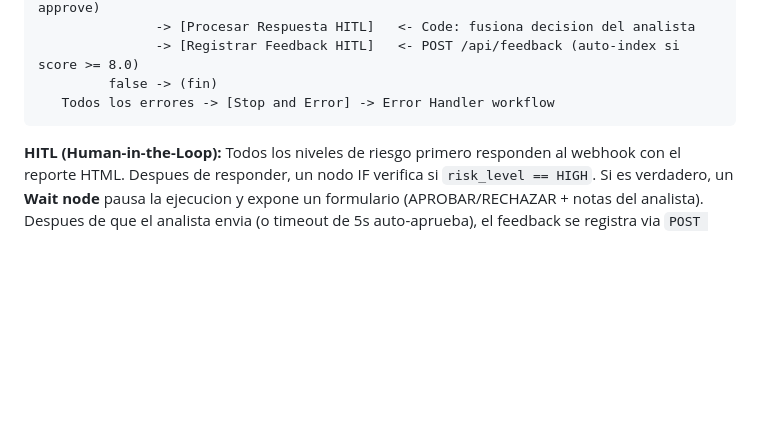
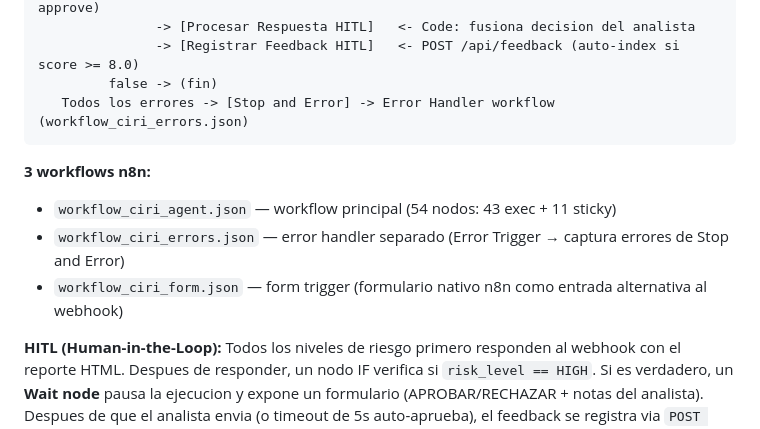
Before and after one commit to federicomoroz/ciri-api-aux-sourcecode, a Markdown page: docs/architecture.md, the part around the change. Rendered like a GitHub page; blank space fills up the shorter version.

````diff
--- a/docs/architecture.md
+++ b/docs/architecture.md
@@ -104,8 +104,13 @@ S4 -- ENRUTAMIENTO POR RIESGO + RESPUESTA (7 nodos)
                -> [Procesar Respuesta HITL]   <- Code: fusiona decision del analista
                -> [Registrar Feedback HITL]   <- POST /api/feedback (auto-index si score >= 8.0)
          false -> (fin)
-   Todos los errores -> [Stop and Error] -> Error Handler workflow
+   Todos los errores -> [Stop and Error] -> Error Handler workflow (workflow_ciri_errors.json)
 ```
+
+**3 workflows n8n:**
+- `workflow_ciri_agent.json` — workflow principal (54 nodos: 43 exec + 11 sticky)
+- `workflow_ciri_errors.json` — error handler separado (Error Trigger → captura errores de Stop and Error)
+- `workflow_ciri_form.json` — form trigger (formulario nativo n8n como entrada alternativa al webhook)
 
 **HITL (Human-in-the-Loop):** Todos los niveles de riesgo primero responden al webhook con el reporte HTML. Despues de responder, un nodo IF verifica si `risk_level == HIGH`. Si es verdadero, un **Wait node** pausa la ejecucion y expone un formulario (APROBAR/RECHAZAR + notas del analista). Despues de que el analista envia (o timeout de 5s auto-aprueba), el feedback se registra via `POST /api/feedback`. La clave: `respondToWebhook` se ejecuta **antes** del Wait, evitando el error de n8n "unused respondToWebhook" en el resume. Los reportes HIGH tambien incluyen un formulario HITL interactivo como fallback.
 
````
Also changed, not shown: README.md (+13 -2 lines).
